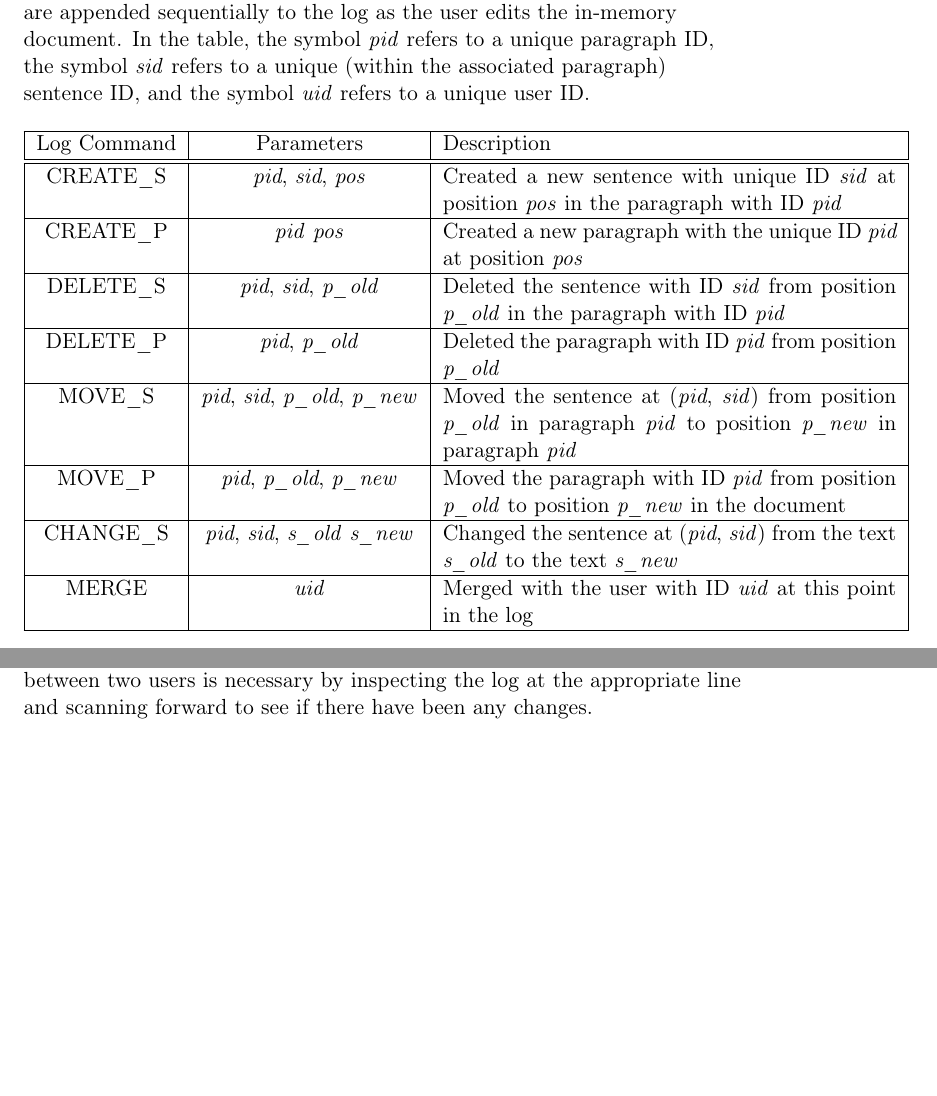
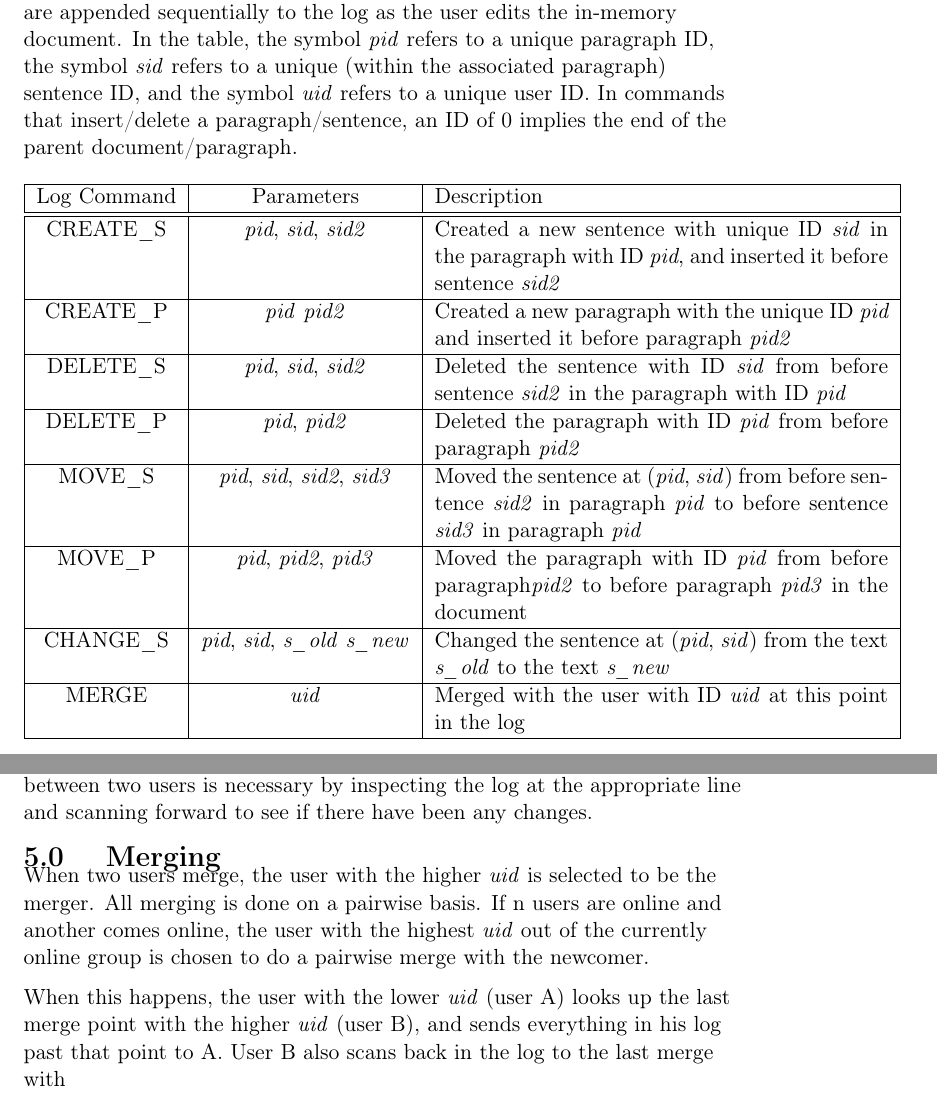
Before and after one commit to dp2group/dp2, a LaTeX document (dp2Report.tex, which reads log.tex, merging.tex): two parts of pages 5 and 7 of 7, joined at a grey line, cut so that both start at the same text, the shorter picture padded with empty space. Compiled offline with pdfLaTeX.

Commit message:
Started writing merging protocol and changed log format to insert before other sentences/paragraphs

```diff
--- a/log.tex
+++ b/log.tex
@@ -11,7 +11,8 @@ are continually appended to their local log. The table of commands in
 Table \ref{table:log_commands} are appended sequentially to the log as the user edits the in-memory
 document. In the table, the symbol \emph{pid} refers to a unique paragraph ID, the symbol \emph{sid}
 refers to a unique (within the associated paragraph) sentence ID, and the symbol \emph{uid} refers
-to a unique user ID.
+to a unique user ID. In commands that insert/delete a paragraph/sentence, an ID of 0 implies the end of
+the parent document/paragraph.
 
 %%-------------------------Log Command Table-----------------------------------%%
 \begin{table}[h!]
@@ -20,20 +21,21 @@ to a unique user ID.
   \hline
   Log Command & Parameters & Description \\
   \hline \hline
-  CREATE\_S & \emph{pid}, \emph{sid}, \emph{pos} & Created a new sentence with unique ID \emph{sid} at position \emph{pos} in the paragraph with ID \emph{pid} \\
+  CREATE\_S & \emph{pid}, \emph{sid}, \emph{sid2} & Created a new sentence with unique ID \emph{sid} in the paragraph with ID \emph{pid},
+                                                    and inserted it before sentence \emph{sid2} \\
   \hline
-  CREATE\_P & \emph{pid} \emph{pos} & Created a new paragraph with the unique ID \emph{pid} at position \emph{pos} \\
+  CREATE\_P & \emph{pid} \emph{pid2} & Created a new paragraph with the unique ID \emph{pid} and inserted it before paragraph \emph{pid2} \\
   \hline
-  DELETE\_S & \emph{pid}, \emph{sid}, \emph{p\_old} & Deleted the sentence with ID \emph{sid} from position \emph{p\_old} in the paragraph with ID \emph{pid} \\
+  DELETE\_S & \emph{pid}, \emph{sid}, \emph{sid2} & Deleted the sentence with ID \emph{sid} from before sentence \emph{sid2} in the paragraph with ID \emph{pid} \\
   \hline
-  DELETE\_P & \emph{pid}, \emph{p\_old} & Deleted the paragraph with ID \emph{pid} from position \emph{p\_old} \\
+  DELETE\_P & \emph{pid}, \emph{pid2} & Deleted the paragraph with ID \emph{pid} from before paragraph \emph{pid2} \\
   \hline
-  MOVE\_S & \emph{pid}, \emph{sid}, \emph{p\_old}, \emph{p\_new} & Moved the sentence at (\emph{pid}, \emph{sid})
-                                                                         from position \emph{p\_old} in paragraph \emph{pid}
-                                                                         to position \emph{p\_new} in paragraph \emph{pid} \\
+  MOVE\_S & \emph{pid}, \emph{sid}, \emph{sid2}, \emph{sid3} & Moved the sentence at (\emph{pid}, \emph{sid})
+                                                                         from before sentence \emph{sid2} in paragraph \emph{pid}
+                                                                         to before sentence \emph{sid3} in paragraph \emph{pid} \\
   \hline
-  MOVE\_P & \emph{pid}, \emph{p\_old}, \emph{p\_new} & Moved the paragraph with ID \emph{pid} from position \emph{p\_old}
-                                                                                              to position \emph{p\_new} in the document \\
+  MOVE\_P & \emph{pid}, \emph{pid2}, \emph{pid3} & Moved the paragraph with ID \emph{pid} from before paragraph\emph{pid2}
+                                                                                          to before paragraph \emph{pid3} in the document \\
   \hline
   CHANGE\_S & \emph{pid}, \emph{sid}, \emph{s\_old} \emph{s\_new} & Changed the sentence at (\emph{pid}, \emph{sid}) from the text \emph{s\_old}
                                                               to the text \emph{s\_new}  \\
--- a/merging.tex
+++ b/merging.tex
@@ -0,0 +1,13 @@
+\section{Merging}
+
+When two users merge, the user with the higher \emph{uid} is selected to be
+the merger. All merging is done on a pairwise basis. If n users are online
+and another comes online, the user with the highest \emph{uid} out of the currently
+online group is chosen to do a pairwise merge with the newcomer.
+
+When this happens, the user with the lower \emph{uid} (user A) looks up the last merge point
+with the higher \emph{uid} (user B), and sends everything in his log past that point to
+A. User B also scans back in the log to the last merge with
+
+%User B then locks his document and creates a temporary copy somewhere else in memory (the
+%working copy).
```
Also changed, not shown: log.tex (6 more changed lines).
